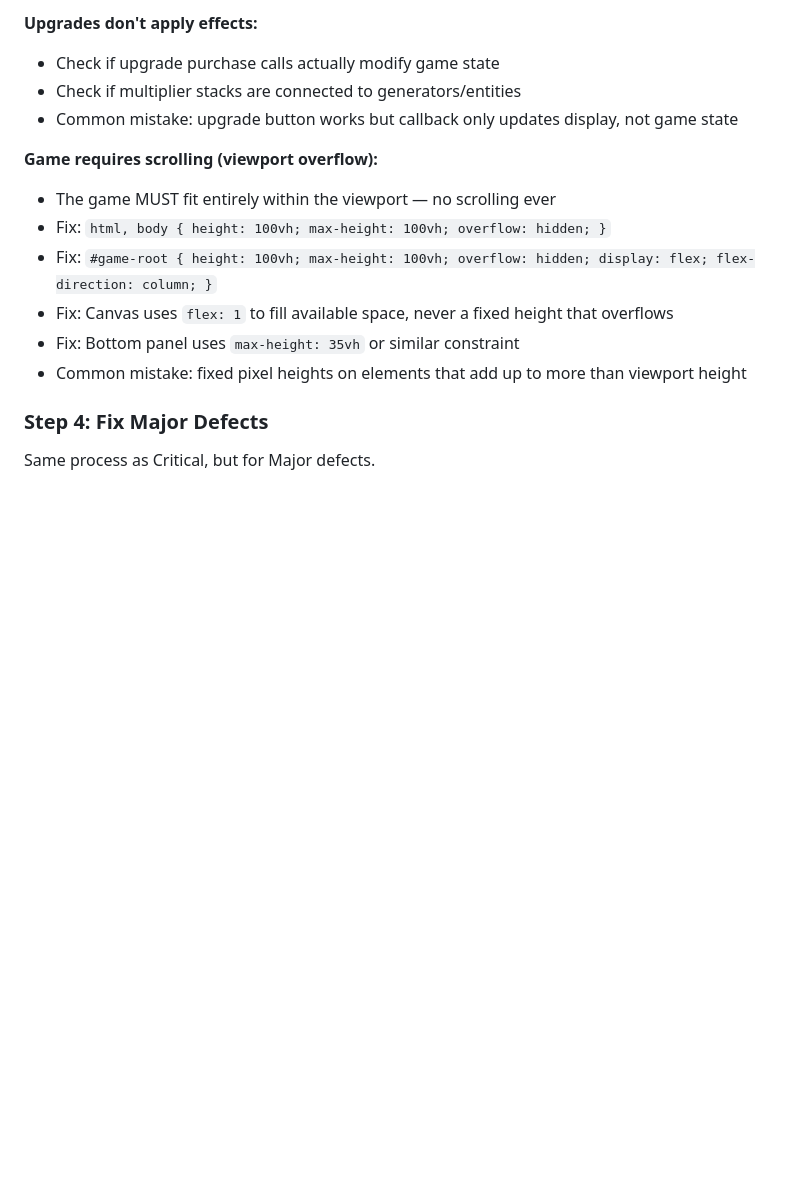
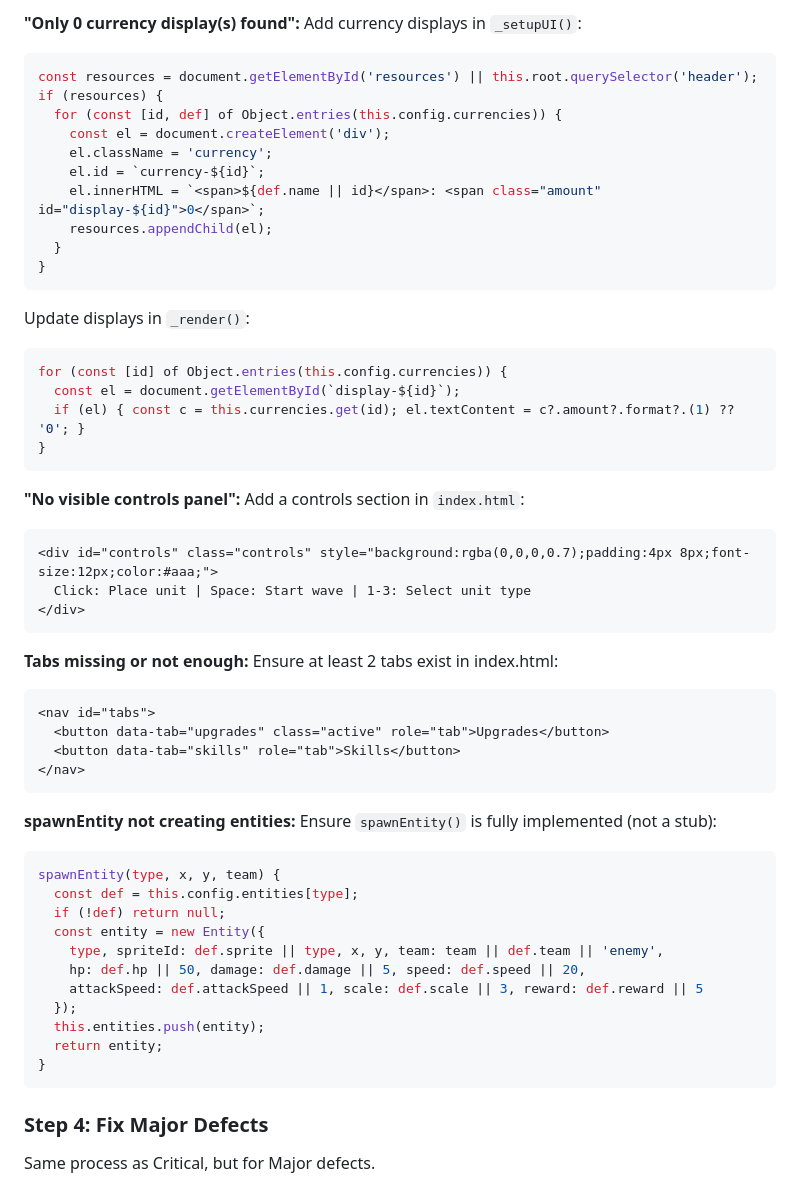
Before and after one commit to J-Gierend/gamePocGen, a Markdown page: prompts/phase5-repair-agent.md, the part around one of its changes. GitHub-like rendering; blank space fills up the shorter version.

````diff
--- a/prompts/phase5-repair-agent.md
+++ b/prompts/phase5-repair-agent.md
@@ -124,16 +178,58 @@ Common root causes and fixes:
 
-**Upgrades don't apply effects:**
-- Check if upgrade purchase calls actually modify game state
-- Check if multiplier stacks are connected to generators/entities
-- Common mistake: upgrade button works but callback only updates display, not game state
+**"Only 0 currency display(s) found":**
+Add currency displays in `_setupUI()`:
+```javascript
+const resources = document.getElementById('resources') || this.root.querySelector('header');
+if (resources) {
+  for (const [id, def] of Object.entries(this.config.currencies)) {
+    const el = document.createElement('div');
+    el.className = 'currency';
+    el.id = `currency-${id}`;
+    el.innerHTML = `<span>${def.name || id}</span>: <span class="amount" id="display-${id}">0</span>`;
+    resources.appendChild(el);
+  }
+}
+```
+Update displays in `_render()`:
+```javascript
+for (const [id] of Object.entries(this.config.currencies)) {
+  const el = document.getElementById(`display-${id}`);
+  if (el) { const c = this.currencies.get(id); el.textContent = c?.amount?.format?.(1) ?? '0'; }
+}
+```
 
-**Game requires scrolling (viewport overflow):**
-- The game MUST fit entirely within the viewport — no scrolling ever
-- Fix: `html, body { height: 100vh; max-height: 100vh; overflow: hidden; }`
-- Fix: `#game-root { height: 100vh; max-height: 100vh; overflow: hidden; display: flex; flex-direction: column; }`
-- Fix: Canvas uses `flex: 1` to fill available space, never a fixed height that overflows
-- Fix: Bottom panel uses `max-height: 35vh` or similar constraint
-- Common mistake: fixed pixel heights on elements that add up to more than viewport height
+**"No visible controls panel":**
+Add a controls section in `index.html`:
+```html
+<div id="controls" class="controls" style="background:rgba(0,0,0,0.7);padding:4px 8px;font-size:12px;color:#aaa;">
+  Click: Place unit | Space: Start wave | 1-3: Select unit type
+</div>
+```
+
+**Tabs missing or not enough:**
+Ensure at least 2 tabs exist in index.html:
+```html
+<nav id="tabs">
+  <button data-tab="upgrades" class="active" role="tab">Upgrades</button>
+  <button data-tab="skills" role="tab">Skills</button>
+</nav>
+```
+
+**spawnEntity not creating entities:**
+Ensure `spawnEntity()` is fully implemented (not a stub):
+```javascript
+spawnEntity(type, x, y, team) {
+  const def = this.config.entities[type];
+  if (!def) return null;
+  const entity = new Entity({
+    type, spriteId: def.sprite || type, x, y, team: team || def.team || 'enemy',
+    hp: def.hp || 50, damage: def.damage || 5, speed: def.speed || 20,
+    attackSpeed: def.attackSpeed || 1, scale: def.scale || 3, reward: def.reward || 5
+  });
+  this.entities.push(entity);
+  return entity;
+}
+```
 
 ### Step 4: Fix Major Defects
 
````
Also changed, not shown: other parts of prompts/phase5-repair-agent.md (+75 -21 lines).
